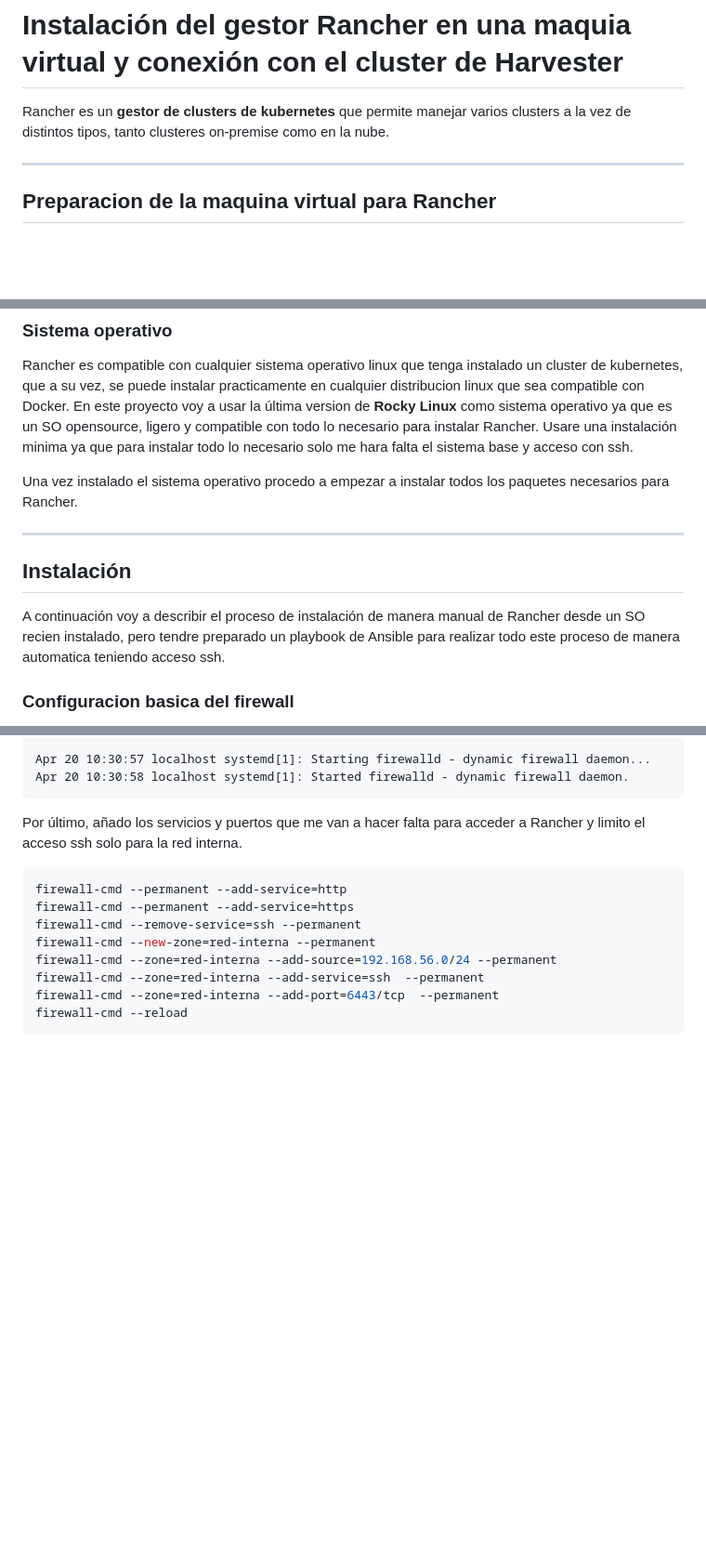
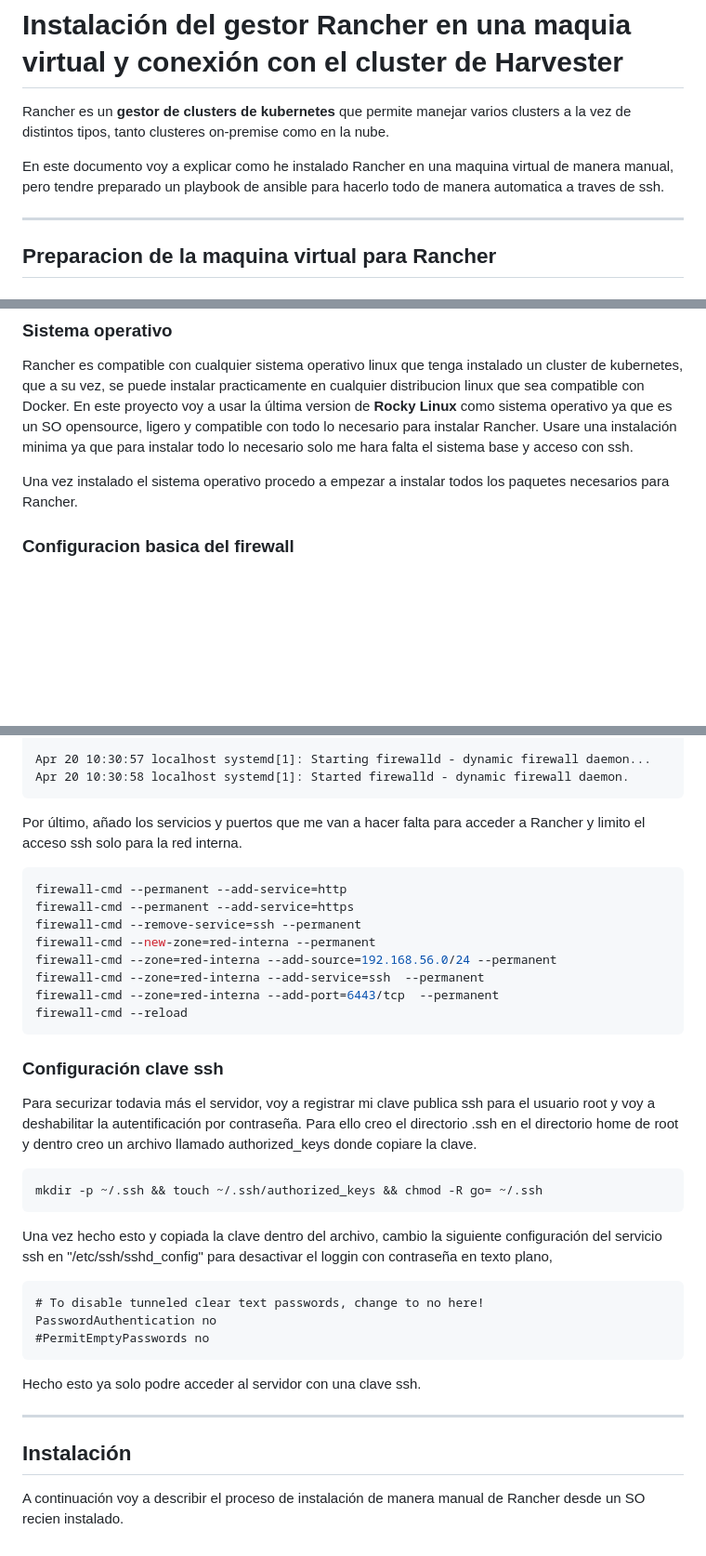
Before and after one commit to firex20/ProyectoFinalCiclo, a Markdown page: InstalacionRancher/readme.md, 3 parts joined by grey strips. Shown: that part at 93% size. Rendered like a GitHub page; blank space fills up the shorter version.

Commit message:
Añadida configuracion de clave ssh

````diff
--- a/InstalacionRancher/readme.md
+++ b/InstalacionRancher/readme.md
@@ -1,6 +1,8 @@
 # Instalación del gestor Rancher en una maquia virtual y conexión con el cluster de Harvester
 
 Rancher es un **gestor de clusters de kubernetes** que permite manejar varios clusters a la vez de distintos tipos, tanto clusteres on-premise como en la nube.
+
+En este documento voy a explicar como he instalado Rancher en una maquina virtual de manera manual, pero tendre preparado un playbook de ansible para hacerlo todo de manera automatica a traves de ssh.
 
 ---
 
@@ -27,12 +29,6 @@ En el caso de este proyecto, ya que no voy a manejar una gran cantidad de nodos
 Rancher es compatible con cualquier sistema operativo linux que tenga instalado un cluster de kubernetes, que a su vez, se puede instalar practicamente en cualquier distribucion linux que sea compatible con Docker. En este proyecto voy a usar la última version de **Rocky Linux** como sistema operativo ya que es un SO opensource, ligero y compatible con todo lo necesario para instalar Rancher. Usare una instalación minima ya que para instalar todo lo necesario solo me hara falta el sistema base y acceso con ssh.
 
 Una vez instalado el sistema operativo procedo a empezar a instalar todos los paquetes necesarios para Rancher.
-
----
-
-## Instalación
-
-A continuación voy a describir el proceso de instalación de manera manual de Rancher desde un SO recien instalado, pero tendre preparado un playbook de Ansible para realizar todo este proceso de manera automatica teniendo acceso ssh.
 
 ### **Configuracion basica del firewall**
 
@@ -75,3 +71,27 @@ firewall-cmd --zone=red-interna --add-service=ssh  --permanent
 firewall-cmd --zone=red-interna --add-port=6443/tcp  --permanent
 firewall-cmd --reload
 ```
+
+### **Configuración clave ssh**
+
+Para securizar todavia más el servidor, voy a registrar mi clave publica ssh para el usuario root y voy a deshabilitar la autentificación por contraseña. Para ello creo el directorio .ssh en el directorio home de root y dentro creo un archivo llamado authorized_keys donde copiare la clave.
+
+```console
+mkdir -p ~/.ssh && touch ~/.ssh/authorized_keys && chmod -R go= ~/.ssh
+```
+
+Una vez hecho esto y copiada la clave dentro del archivo, cambio la siguiente configuración del servicio ssh en "/etc/ssh/sshd_config" para desactivar el loggin con contraseña en texto plano,
+
+```nano
+# To disable tunneled clear text passwords, change to no here!
+PasswordAuthentication no
+#PermitEmptyPasswords no
+```
+
+Hecho esto ya solo podre acceder al servidor con una clave ssh.
+
+---
+
+## Instalación
+
+A continuación voy a describir el proceso de instalación de manera manual de Rancher desde un SO recien instalado.
````
